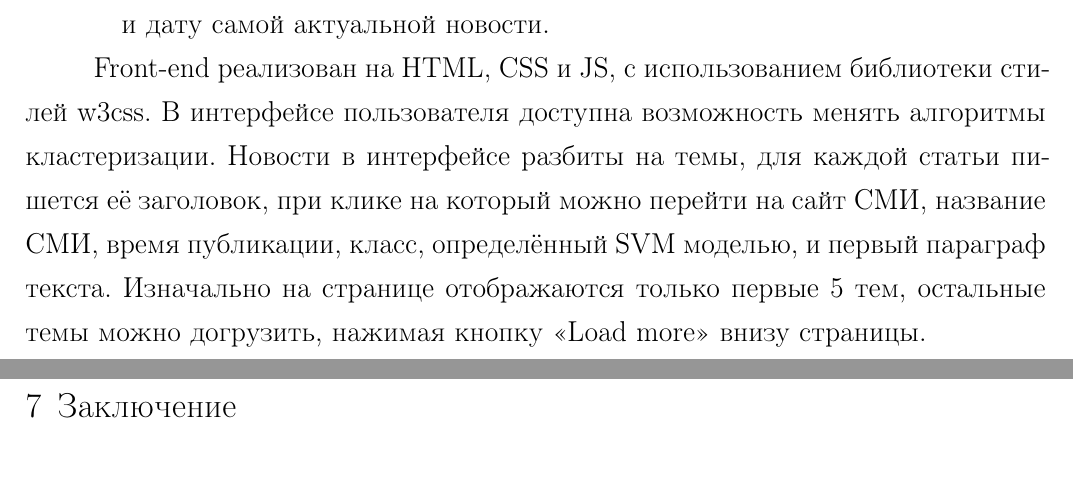
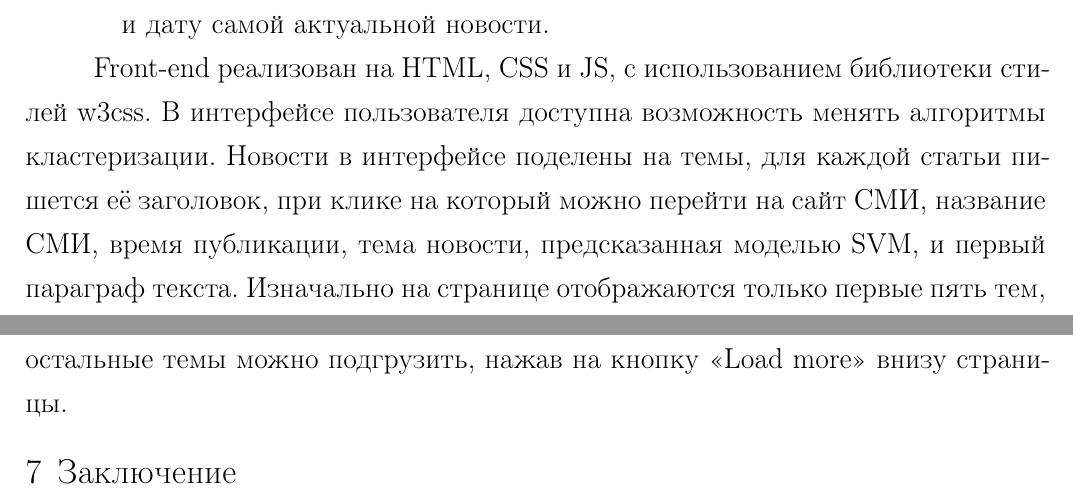
Before and after one commit to yutkin/News-Aggregator, a LaTeX document (docs/main.tex, which reads docs/web_application_development.tex): two parts of pages 19 and 20 of 25, joined at a grey line, cut so that both start at the same text, the shorter picture padded with empty space. Compiled offline with pdfLaTeX; a LaTeX package or settings file that is missing is left out.

Commit message:
Fixed typos

```diff
--- a/docs/web_application_development.tex
+++ b/docs/web_application_development.tex
@@ -99,9 +99,9 @@ Back-end разделён на несколько модулей: Flask веб-
 
 Front-end реализован на HTML, CSS и JS, с использованием библиотеки стилей w3css.
 В интерфейсе пользователя доступна возможность менять алгоритмы кластеризации. Новости в интерфейсе
-разбиты на темы, для каждой статьи пишется её заголовок, при клике на который можно
-перейти на сайт СМИ, название СМИ, время публикации, класс, определённый SVM моделью,
-и первый параграф текста. Изначально на странице отображаются только первые 5 тем,
-остальные темы можно догрузить, нажимая кнопку <<Load more>> внизу страницы.
+поделены на темы, для каждой статьи пишется её заголовок, при клике на который можно
+перейти на сайт СМИ, название СМИ, время публикации, тема новости, предсказанная моделью SVM,
+и первый параграф текста. Изначально на странице отображаются только первые пять тем,
+остальные темы можно подгрузить, нажав на кнопку <<Load more>> внизу страницы.
 % \subsection{Back-end часть}
 % \subsection{Front-end часть}
```
Also changed, not shown: docs/main.pdf.
